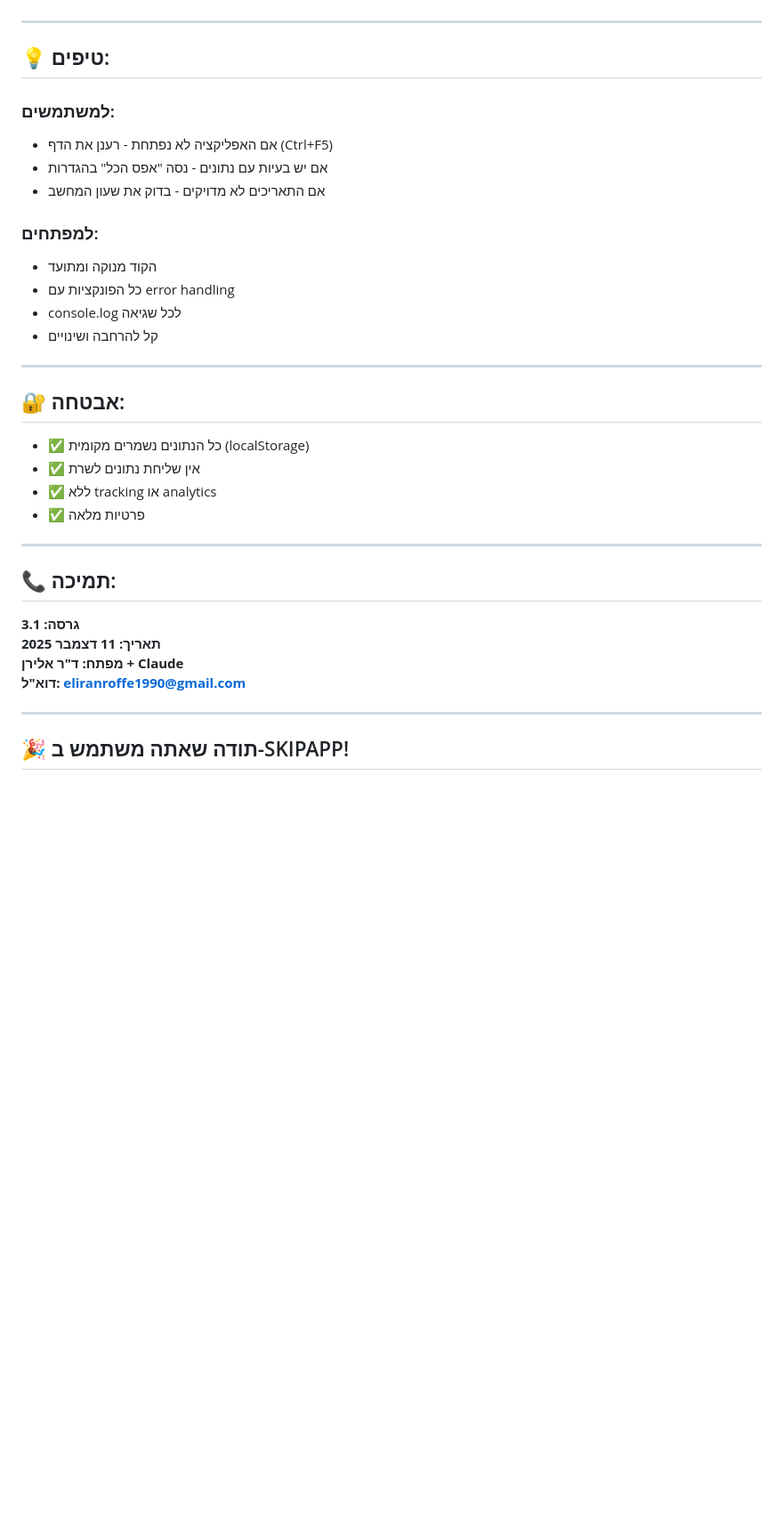
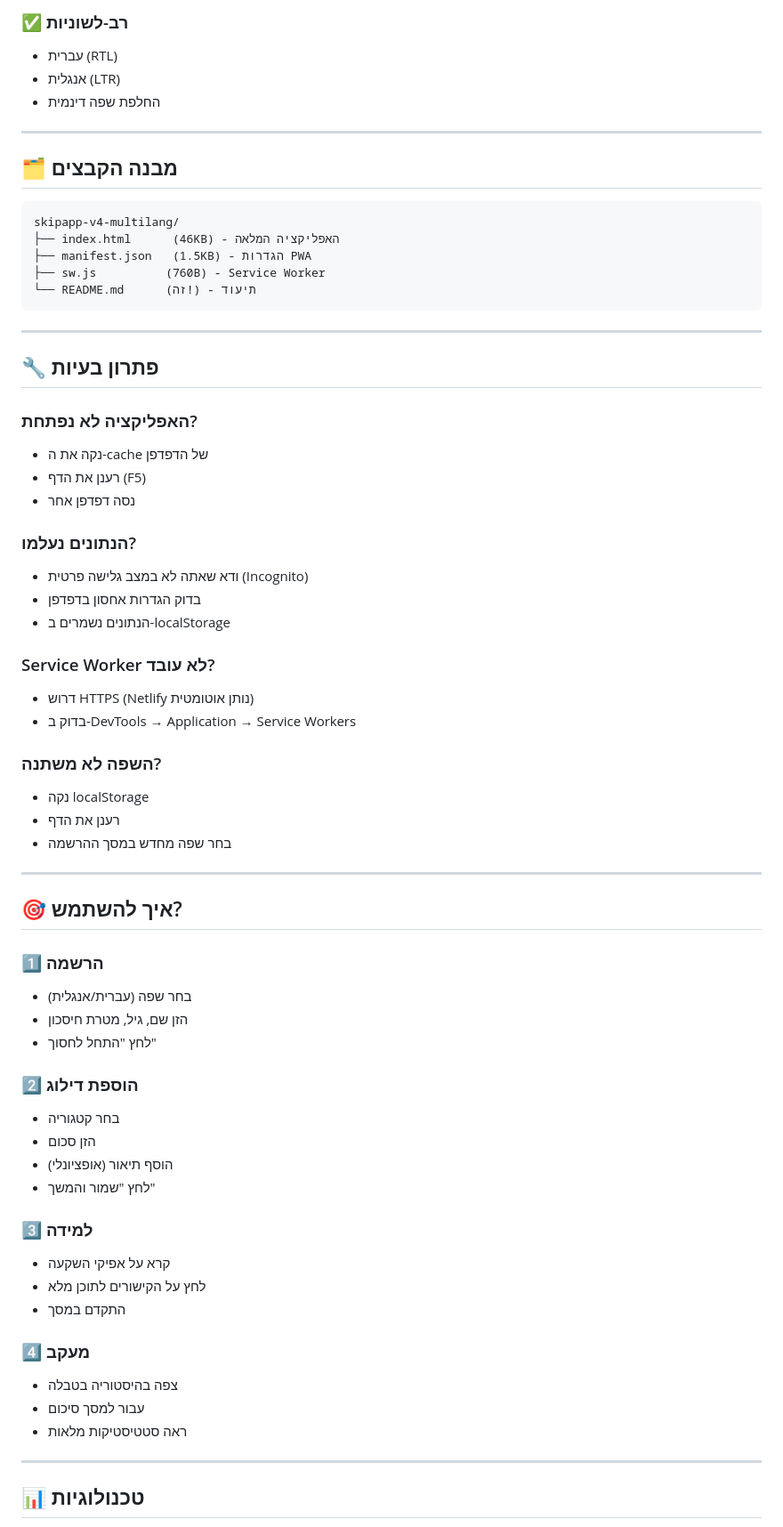
Before and after one commit to eliranroffe1990/skip-app, a Markdown page: README.md, the part around the change printed below. Shown: that part at 89% size. Drawn GitHub-style; blank space fills up the shorter version.

````diff
--- a/README.md
+++ b/README.md
@@ -130,38 +112,69 @@ skipapp-fixed/
+### ✅ רב-לשוניות
+- עברית (RTL)
+- אנגלית (LTR)
+- החלפת שפה דינמית
 
 ---
 
-## 💡 טיפים:
+## 🗂️ מבנה הקבצים
 
-### למשתמשים:
-- אם האפליקציה לא נפתחת - רענן את הדף (Ctrl+F5)
-- אם יש בעיות עם נתונים - נסה "אפס הכל" בהגדרות
-- אם התאריכים לא מדויקים - בדוק את שעון המחשב
-
-### למפתחים:
-- הקוד מנוקה ומתועד
-- כל הפונקציות עם error handling
-- console.log לכל שגיאה
-- קל להרחבה ושינויים
+```
+skipapp-v4-multilang/
+├── index.html      (46KB) - האפליקציה המלאה
+├── manifest.json   (1.5KB) - הגדרות PWA
+├── sw.js          (760B) - Service Worker
+└── README.md      (זה!) - תיעוד
+```
 
 ---
 
-## 🔐 אבטחה:
+## 🔧 פתרון בעיות
 
-- ✅ כל הנתונים נשמרים מקומית (localStorage)
-- ✅ אין שליחת נתונים לשרת
-- ✅ ללא tracking או analytics
-- ✅ פרטיות מלאה
+### האפליקציה לא נפתחת?
+- נקה את ה-cache של הדפדפן
+- רענן את הדף (F5)
+- נסה דפדפן אחר
+
+### הנתונים נעלמו?
+- ודא שאתה לא במצב גלישה פרטית (Incognito)
+- בדוק הגדרות אחסון בדפדפן
+- הנתונים נשמרים ב-localStorage
+
+### Service Worker לא עובד?
+- דרוש HTTPS (Netlify נותן אוטומטית)
+- בדוק ב-DevTools → Application → Service Workers
+
+### השפה לא משתנה?
+- נקה localStorage
+- רענן את הדף
+- בחר שפה מחדש במסך ההרשמה
 
 ---
 
-## 📞 תמיכה:
+## 🎯 איך להשתמש?
 
-**גרסה: 3.1**
-**תאריך: 11 דצמבר 2025**
-**מפתח: ד"ר אלירן + Claude**
-**דוא"ל: eliranroffe1990@gmail.com**
+### 1️⃣ הרשמה
+- בחר שפה (עברית/אנגלית)
+- הזן שם, גיל, מטרת חיסכון
+- לחץ "התחל לחסוך"
+
+### 2️⃣ הוספת דילוג
+- בחר קטגוריה
+- הזן סכום
+- הוסף תיאור (אופציונלי)
+- לחץ "שמור והמשך"
+
+### 3️⃣ למידה
+- קרא על אפיקי השקעה
+- לחץ על הקישורים לתוכן מלא
+- התקדם במסך
+
+### 4️⃣ מעקב
+- צפה בהיסטוריה בטבלה
+- עבור למסך סיכום
+- ראה סטטיסטיקות מלאות
 
 ---
 
-## 🎉 תודה שאתה משתמש ב-SKIPAPP!
+## 📊 טכנולוגיות
 
````
Also changed, not shown: other parts of README.md (+143 -109 lines).
